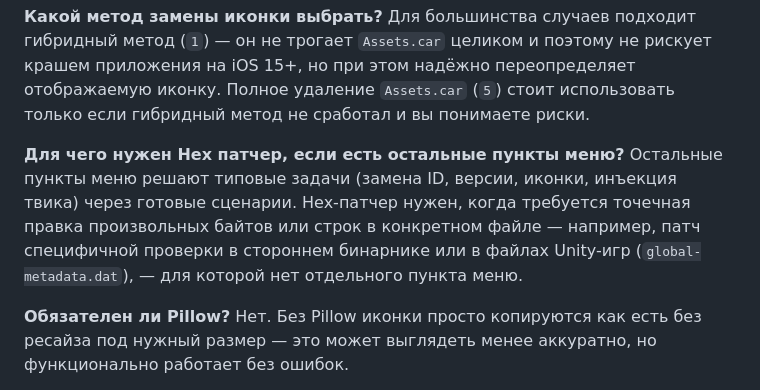
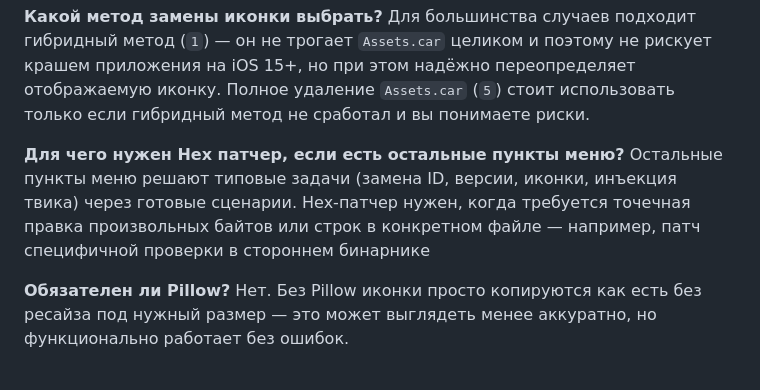
Before and after one commit to andreygirin144-netizen/IPA-Patcher-Lite, a Markdown page: README.md, the part around the change. Drawn GitHub-style.

```diff
--- a/README.md
+++ b/README.md
@@ -562,7 +562,7 @@ Pythonista 3 и a-Shell mini на iOS/iPadOS, а также нативный Pyt
 Для большинства случаев подходит гибридный метод (`1`) — он не трогает `Assets.car` целиком и поэтому не рискует крашем приложения на iOS 15+, но при этом надёжно переопределяет отображаемую иконку. Полное удаление `Assets.car` (`5`) стоит использовать только если гибридный метод не сработал и вы понимаете риски.
 
 **Для чего нужен Hex патчер, если есть остальные пункты меню?**
-Остальные пункты меню решают типовые задачи (замена ID, версии, иконки, инъекция твика) через готовые сценарии. Hex-патчер нужен, когда требуется точечная правка произвольных байтов или строк в конкретном файле — например, патч специфичной проверки в стороннем бинарнике или в файлах Unity-игр (`global-metadata.dat`), — для которой нет отдельного пункта меню.
+Остальные пункты меню решают типовые задачи (замена ID, версии, иконки, инъекция твика) через готовые сценарии. Hex-патчер нужен, когда требуется точечная правка произвольных байтов или строк в конкретном файле — например, патч специфичной проверки в стороннем бинарнике
 
 **Обязателен ли Pillow?**
 Нет. Без Pillow иконки просто копируются как есть без ресайза под нужный размер — это может выглядеть менее аккуратно, но функционально работает без ошибок.
```
